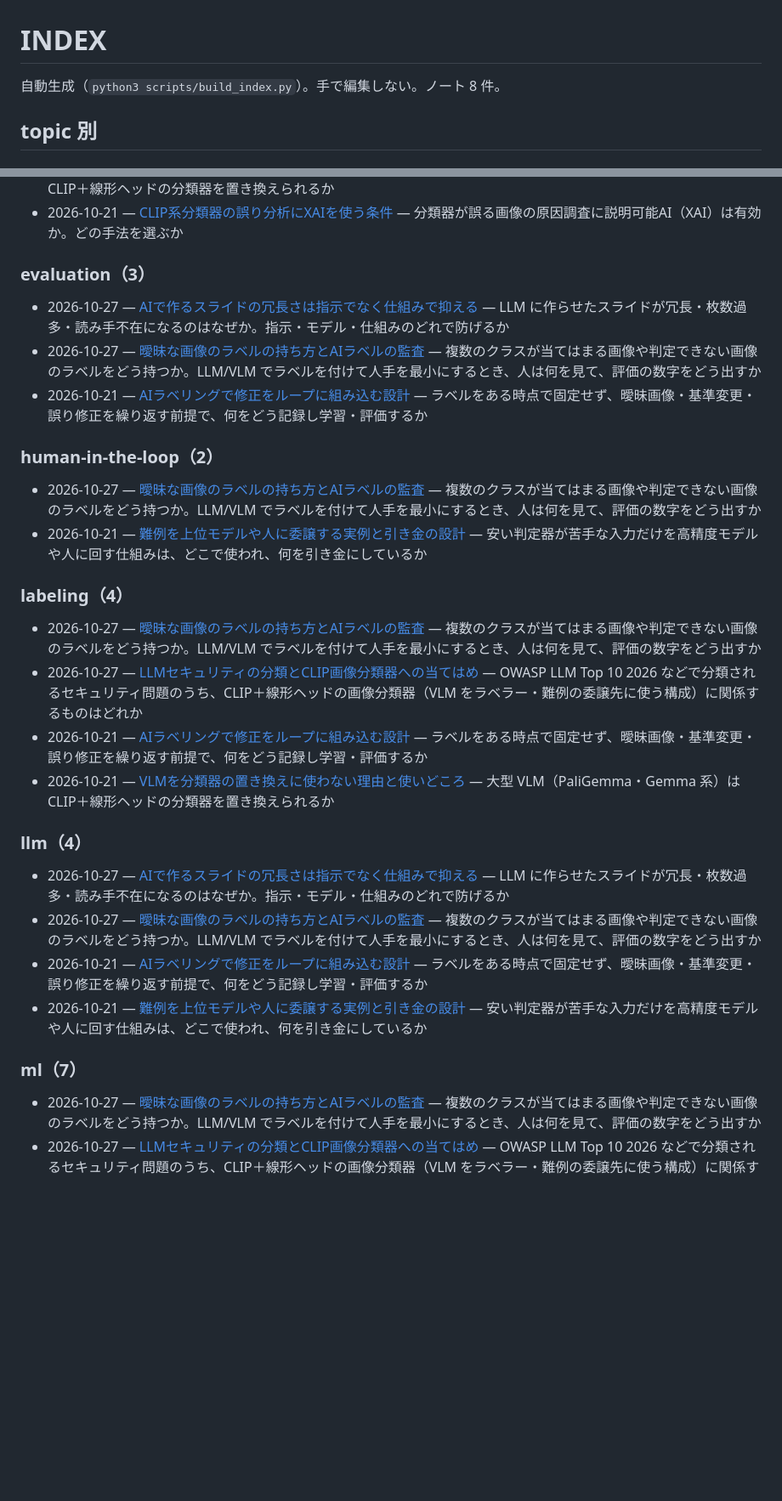
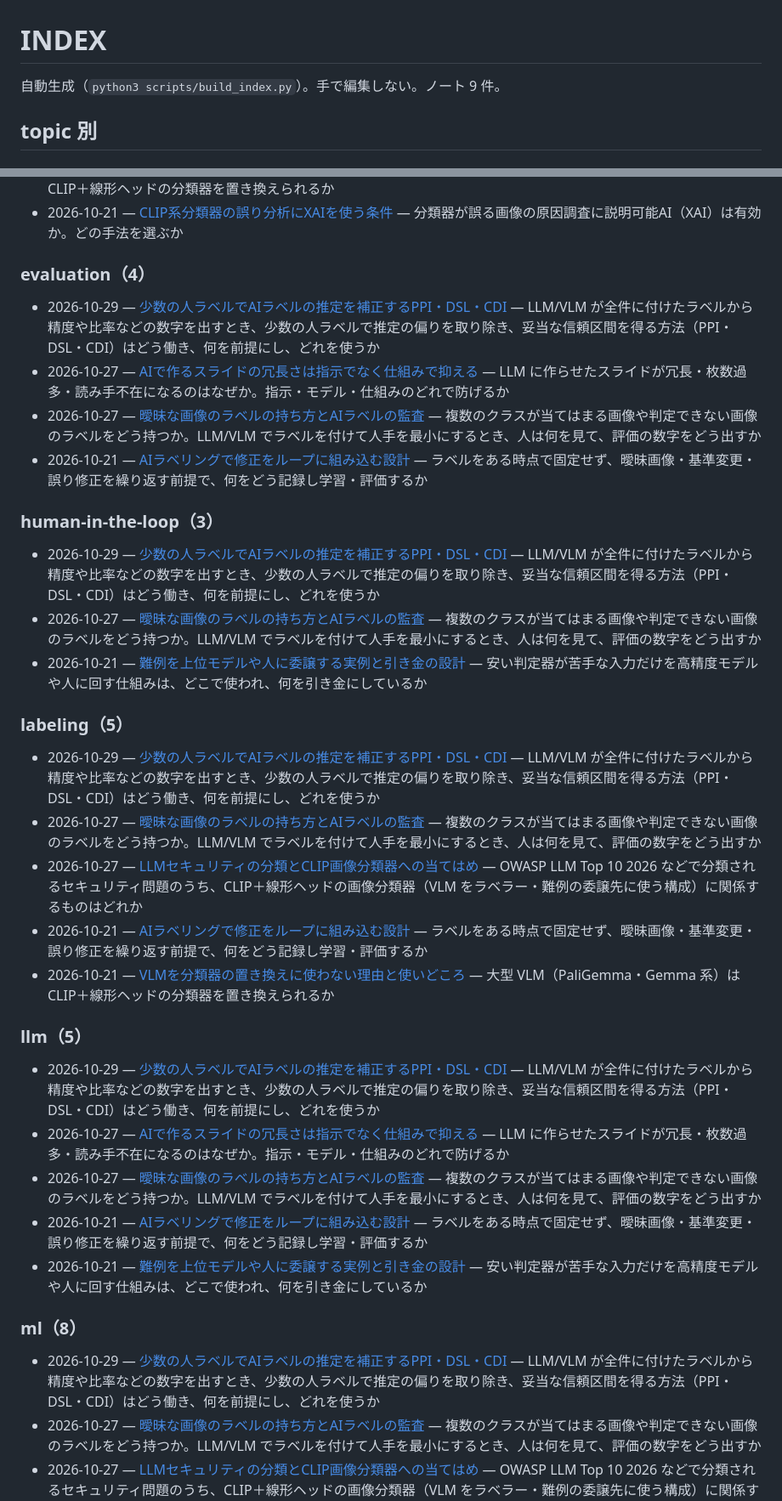
Before and after one commit to spin-glass/lab-research-notes, a Markdown page: INDEX.md, 2 parts joined by grey strips. Shown at 85% size. Drawn GitHub-style; blank space fills up the shorter version.

Commit message:
note: 少数の人ラベルでAIラベルの推定を補正するPPI・DSL・CDI
Co-Authored-By: Claude Fable 5.1 <noreply@anthropic.com>
Claude-Session: https://claude.ai/code/session_01FwvvV3ASB51yfjmWYw25e7

```diff
--- a/INDEX.md
+++ b/INDEX.md
@@ -1,6 +1,6 @@
 # INDEX
 
-自動生成（`python3 scripts/build_index.py`）。手で編集しない。ノート 8 件。
+自動生成（`python3 scripts/build_index.py`）。手で編集しない。ノート 9 件。
 
 ## topic 別
 
@@ -22,33 +22,38 @@
 - 2026-10-21 — [VLMを分類器の置き換えに使わない理由と使いどころ](notes/2026-10-21-vlm-as-classifier-vs-labeler.md) — 大型 VLM（PaliGemma・Gemma 系）は CLIP＋線形ヘッドの分類器を置き換えられるか
 - 2026-10-21 — [CLIP系分類器の誤り分析にXAIを使う条件](notes/2026-10-21-xai-for-clip-error-analysis.md) — 分類器が誤る画像の原因調査に説明可能AI（XAI）は有効か。どの手法を選ぶか
 
-### evaluation（3）
+### evaluation（4）
 
+- 2026-10-29 — [少数の人ラベルでAIラベルの推定を補正するPPI・DSL・CDI](notes/2026-10-29-ppi-dsl-cdi-corrected-inference.md) — LLM/VLM が全件に付けたラベルから精度や比率などの数字を出すとき、少数の人ラベルで推定の偏りを取り除き、妥当な信頼区間を得る方法（PPI・DSL・CDI）はどう働き、何を前提にし、どれを使うか
 - 2026-10-27 — [AIで作るスライドの冗長さは指示でなく仕組みで抑える](notes/2026-10-27-ai-slides-verbosity-structure.md) — LLM に作らせたスライドが冗長・枚数過多・読み手不在になるのはなぜか。指示・モデル・仕組みのどれで防げるか
 - 2026-10-27 — [曖昧な画像のラベルの持ち方とAIラベルの監査](notes/2026-10-27-ambiguous-labels-ai-audit.md) — 複数のクラスが当てはまる画像や判定できない画像のラベルをどう持つか。LLM/VLM でラベルを付けて人手を最小にするとき、人は何を見て、評価の数字をどう出すか
 - 2026-10-21 — [AIラベリングで修正をループに組み込む設計](notes/2026-10-21-ai-labeling-revision-loop.md) — ラベルをある時点で固定せず、曖昧画像・基準変更・誤り修正を繰り返す前提で、何をどう記録し学習・評価するか
 
-### human-in-the-loop（2）
+### human-in-the-loop（3）
 
+- 2026-10-29 — [少数の人ラベルでAIラベルの推定を補正するPPI・DSL・CDI](notes/2026-10-29-ppi-dsl-cdi-corrected-inference.md) — LLM/VLM が全件に付けたラベルから精度や比率などの数字を出すとき、少数の人ラベルで推定の偏りを取り除き、妥当な信頼区間を得る方法（PPI・DSL・CDI）はどう働き、何を前提にし、どれを使うか
 - 2026-10-27 — [曖昧な画像のラベルの持ち方とAIラベルの監査](notes/2026-10-27-ambiguous-labels-ai-audit.md) — 複数のクラスが当てはまる画像や判定できない画像のラベルをどう持つか。LLM/VLM でラベルを付けて人手を最小にするとき、人は何を見て、評価の数字をどう出すか
 - 2026-10-21 — [難例を上位モデルや人に委譲する実例と引き金の設計](notes/2026-10-21-deferral-to-stronger-model.md) — 安い判定器が苦手な入力だけを高精度モデルや人に回す仕組みは、どこで使われ、何を引き金にしているか
 
-### labeling（4）
+### labeling（5）
 
+- 2026-10-29 — [少数の人ラベルでAIラベルの推定を補正するPPI・DSL・CDI](notes/2026-10-29-ppi-dsl-cdi-corrected-inference.md) — LLM/VLM が全件に付けたラベルから精度や比率などの数字を出すとき、少数の人ラベルで推定の偏りを取り除き、妥当な信頼区間を得る方法（PPI・DSL・CDI）はどう働き、何を前提にし、どれを使うか
 - 2026-10-27 — [曖昧な画像のラベルの持ち方とAIラベルの監査](notes/2026-10-27-ambiguous-labels-ai-audit.md) — 複数のクラスが当てはまる画像や判定できない画像のラベルをどう持つか。LLM/VLM でラベルを付けて人手を最小にするとき、人は何を見て、評価の数字をどう出すか
 - 2026-10-27 — [LLMセキュリティの分類とCLIP画像分類器への当てはめ](notes/2026-10-27-llm-security-risks-for-clip-classifier.md) — OWASP LLM Top 10 2026 などで分類されるセキュリティ問題のうち、CLIP＋線形ヘッドの画像分類器（VLM をラベラー・難例の委譲先に使う構成）に関係するものはどれか
 - 2026-10-21 — [AIラベリングで修正をループに組み込む設計](notes/2026-10-21-ai-labeling-revision-loop.md) — ラベルをある時点で固定せず、曖昧画像・基準変更・誤り修正を繰り返す前提で、何をどう記録し学習・評価するか
 - 2026-10-21 — [VLMを分類器の置き換えに使わない理由と使いどころ](notes/2026-10-21-vlm-as-classifier-vs-labeler.md) — 大型 VLM（PaliGemma・Gemma 系）は CLIP＋線形ヘッドの分類器を置き換えられるか
 
-### llm（4）
+### llm（5）
 
+- 2026-10-29 — [少数の人ラベルでAIラベルの推定を補正するPPI・DSL・CDI](notes/2026-10-29-ppi-dsl-cdi-corrected-inference.md) — LLM/VLM が全件に付けたラベルから精度や比率などの数字を出すとき、少数の人ラベルで推定の偏りを取り除き、妥当な信頼区間を得る方法（PPI・DSL・CDI）はどう働き、何を前提にし、どれを使うか
 - 2026-10-27 — [AIで作るスライドの冗長さは指示でなく仕組みで抑える](notes/2026-10-27-ai-slides-verbosity-structure.md) — LLM に作らせたスライドが冗長・枚数過多・読み手不在になるのはなぜか。指示・モデル・仕組みのどれで防げるか
 - 2026-10-27 — [曖昧な画像のラベルの持ち方とAIラベルの監査](notes/2026-10-27-ambiguous-labels-ai-audit.md) — 複数のクラスが当てはまる画像や判定できない画像のラベルをどう持つか。LLM/VLM でラベルを付けて人手を最小にするとき、人は何を見て、評価の数字をどう出すか
 - 2026-10-21 — [AIラベリングで修正をループに組み込む設計](notes/2026-10-21-ai-labeling-revision-loop.md) — ラベルをある時点で固定せず、曖昧画像・基準変更・誤り修正を繰り返す前提で、何をどう記録し学習・評価するか
 - 2026-10-21 — [難例を上位モデルや人に委譲する実例と引き金の設計](notes/2026-10-21-deferral-to-stronger-model.md) — 安い判定器が苦手な入力だけを高精度モデルや人に回す仕組みは、どこで使われ、何を引き金にしているか
 
-### ml（7）
+### ml（8）
 
+- 2026-10-29 — [少数の人ラベルでAIラベルの推定を補正するPPI・DSL・CDI](notes/2026-10-29-ppi-dsl-cdi-corrected-inference.md) — LLM/VLM が全件に付けたラベルから精度や比率などの数字を出すとき、少数の人ラベルで推定の偏りを取り除き、妥当な信頼区間を得る方法（PPI・DSL・CDI）はどう働き、何を前提にし、どれを使うか
 - 2026-10-27 — [曖昧な画像のラベルの持ち方とAIラベルの監査](notes/2026-10-27-ambiguous-labels-ai-audit.md) — 複数のクラスが当てはまる画像や判定できない画像のラベルをどう持つか。LLM/VLM でラベルを付けて人手を最小にするとき、人は何を見て、評価の数字をどう出すか
 - 2026-10-27 — [LLMセキュリティの分類とCLIP画像分類器への当てはめ](notes/2026-10-27-llm-security-risks-for-clip-classifier.md) — OWASP LLM Top 10 2026 などで分類されるセキュリティ問題のうち、CLIP＋線形ヘッドの画像分類器（VLM をラベラー・難例の委譲先に使う構成）に関係するものはどれか
 - 2026-10-22 — [CLIPのテキスト側を使う精度改善手法の地図](notes/2026-10-22-clip-text-side-methods.md) — 画像側の埋め込み＋線形ヘッドで運用している CLIP 分類器に、テキストエンコーダをどう使えば精度が上がるか
```
Also changed, not shown: other parts of INDEX.md (+1 -0 lines), notes/2026-10-29-ppi-dsl-cdi-corrected-inference.md (added, +63 -0 lines).
